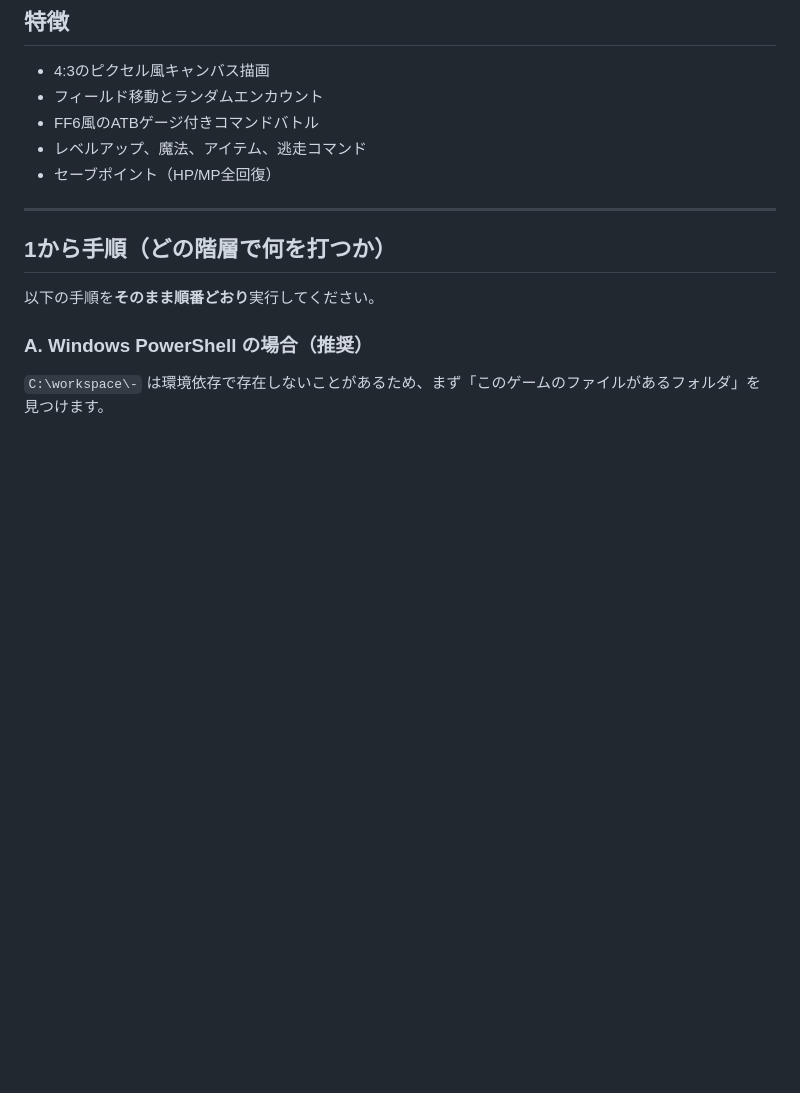
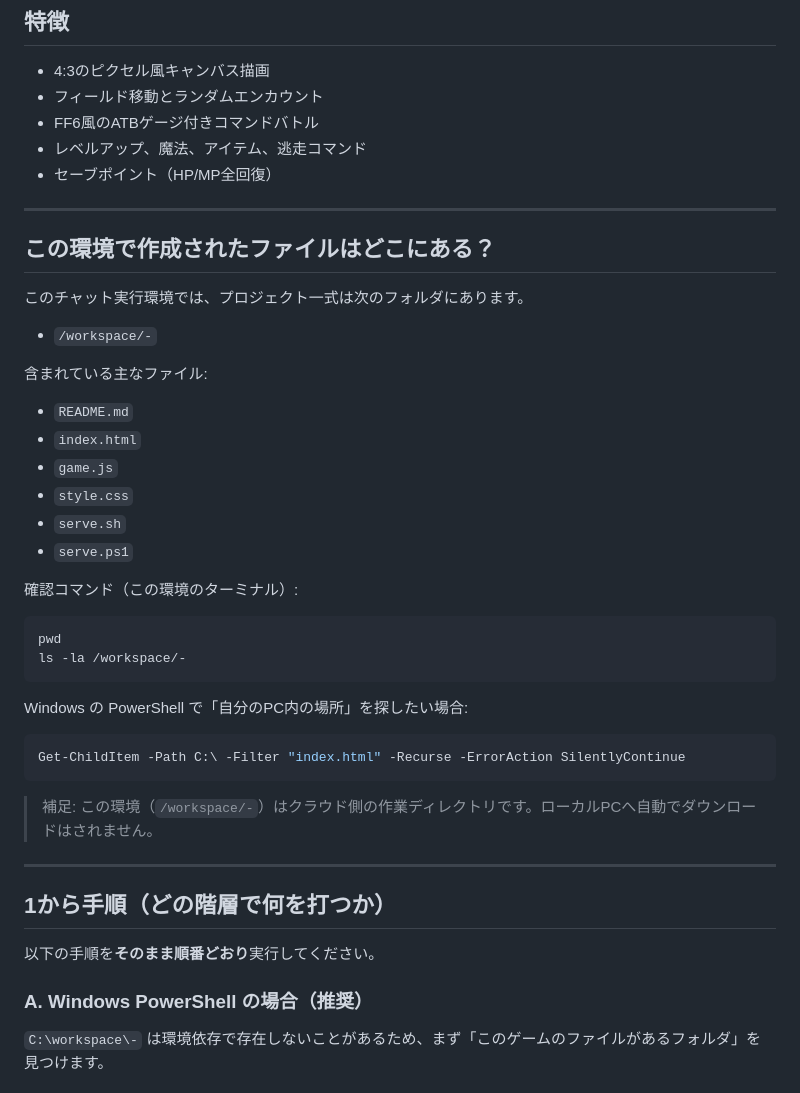
Before and after one commit to kaibarayuzanvssiro-cmd/-, a Markdown page: README.md, the part around the change. Drawn GitHub-style; blank space fills up the shorter version.

Commit message:
Document exact file location in this environment

````diff
--- a/README.md
+++ b/README.md
@@ -9,6 +9,39 @@ SFC版FF6風の雰囲気を意識した、ドット調の探索＋コマンド
 - FF6風のATBゲージ付きコマンドバトル
 - レベルアップ、魔法、アイテム、逃走コマンド
 - セーブポイント（HP/MP全回復）
+
+---
+
+
+## この環境で作成されたファイルはどこにある？
+
+このチャット実行環境では、プロジェクト一式は次のフォルダにあります。
+
+- `/workspace/-`
+
+含まれている主なファイル:
+
+- `README.md`
+- `index.html`
+- `game.js`
+- `style.css`
+- `serve.sh`
+- `serve.ps1`
+
+確認コマンド（この環境のターミナル）:
+
+```bash
+pwd
+ls -la /workspace/-
+```
+
+Windows の PowerShell で「自分のPC内の場所」を探したい場合:
+
+```powershell
+Get-ChildItem -Path C:\ -Filter "index.html" -Recurse -ErrorAction SilentlyContinue
+```
+
+> 補足: この環境（`/workspace/-`）はクラウド側の作業ディレクトリです。ローカルPCへ自動でダウンロードはされません。
 
 ---
 
````
